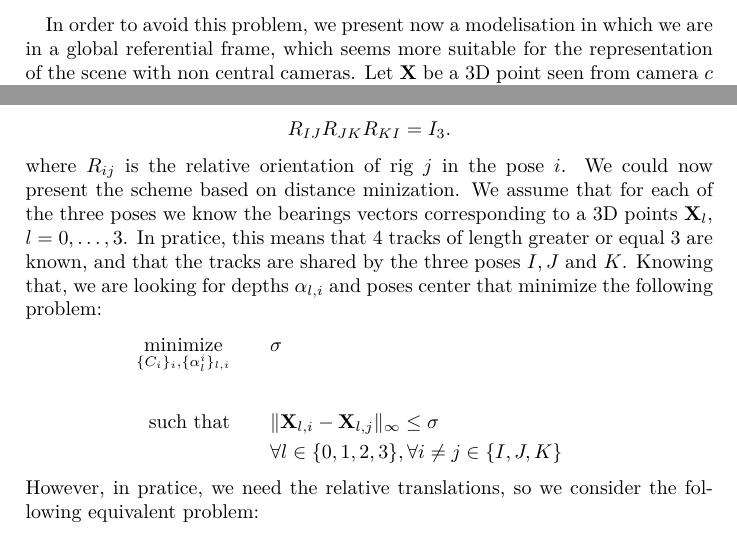
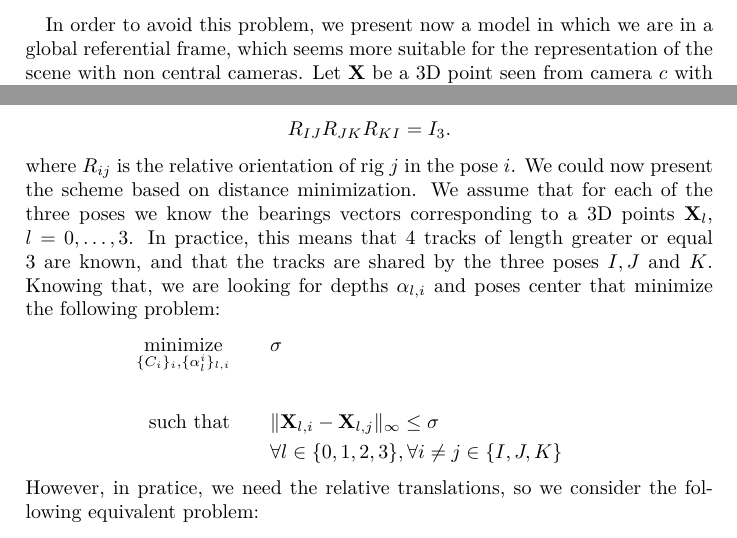
Before and after one commit to FoxelSA/Laboratory-of-Photogrammetry, a LaTeX document (openMVG_Rig/docs/latex/non-central/non-central.tex): two parts of page 5 of 6, joined at a grey line, cut so that both start at the same text. Compiled offline with pdfLaTeX; the source files are stored in an older character set and shown here as Unicode.

Commit message:
Fix typo in latex Doc. #5

```diff
--- a/openMVG_Rig/docs/latex/non-central/non-central.tex
+++ b/openMVG_Rig/docs/latex/non-central/non-central.tex
@@ -236,6 +236,6 @@
-   \paragraph{} In order to avoid this problem, we present now a modelisation in which we are
+   \paragraph{} In order to avoid this problem, we present now a model in which we are
    in a global referential frame, which seems more suitable for the representation of the scene with non
-   central cameras. Let $\X$ be a 3D point seen from camera $c$ with subpose ($R_c, C_c$) in a camera
+   central cameras. Let $\X$ be a 3D point seen from camera $c$ with sub-pose ($R_c, C_c$) in a camera
    rig of pose $(R_r, C_r)$. Moreover, let us denote the corresponding bearing vector as $\b$. Then the relation
    between $\b$ and $\X$ is
    \begin{equation*}
@@ -265,8 +265,8 @@
    identity matrix, i.e.
    $$ R_{IJ} R_{JK} R_{KI} = I_3.$$
    where $R_{ij}$ is the relative orientation of rig $j$ in the pose $i$.
-   We could now present the scheme based on distance minization. We assume that for each of the three poses we know the bearings vectors
-   corresponding to a 3D points $\X_l$, $l=0,\dots,3$. In pratice, this means that 4 tracks of length greater or equal 3 are known, and that the tracks
+   We could now present the scheme based on distance minimization. We assume that for each of the three poses we know the bearings vectors
+   corresponding to a 3D points $\X_l$, $l=0,\dots,3$. In practice, this means that 4 tracks of length greater or equal 3 are known, and that the tracks
    are shared by the three poses $I, J$ and $K$. Knowing that,
    we are looking for depths $\alpha_{l,i}$ and poses center that minimize the following problem:
    \begin{equation*}
```
Also changed, not shown: openMVG_Rig/docs/latex/non-central/non-central.tex (8 more changed lines).
